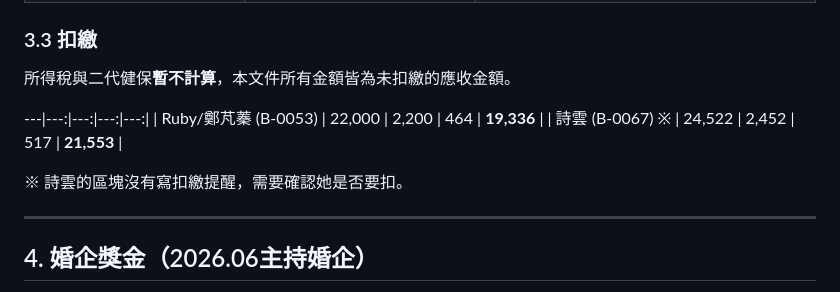
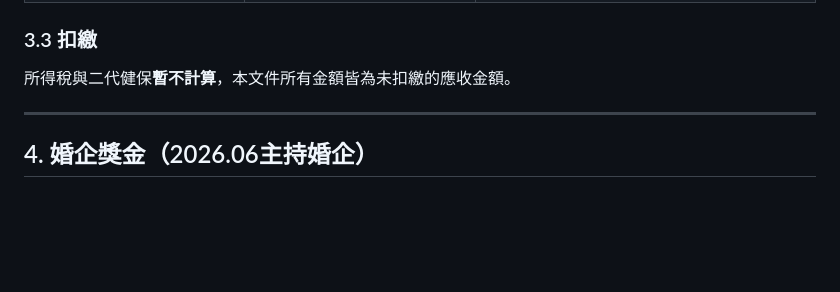
Before and after one commit to himaysun1017-pixel/weddingsHR, a Markdown page: docs/2026-06_費用與獎金計算方式.md, the part around the change. Rendered like a GitHub page; blank space fills up the shorter version.

Commit message:
修正扣繳段落殘留的表格
Co-Authored-By: Claude Opus 5.5 <noreply@anthropic.com>
Claude-Session: https://claude.ai/code/session_0136w6UovD3WUhTHfi136MB7

```diff
--- a/docs/2026-06_費用與獎金計算方式.md
+++ b/docs/2026-06_費用與獎金計算方式.md
@@ -129,12 +129,6 @@ H(最後一列) = SUM(F起:F迄)
 
 所得稅與二代健保**暫不計算**，本文件所有金額皆為未扣繳的應收金額。
 
----|---:|---:|---:|---:|
-| Ruby/鄭芃蓁 (B-0053) | 22,000 | 2,200 | 464 | **19,336** |
-| 詩雲 (B-0067) ※ | 24,522 | 2,452 | 517 | **21,553** |
-
-※ 詩雲的區塊沒有寫扣繳提醒，需要確認她是否要扣。
-
 ---
 
 ## 4. 婚企獎金（2026.06主持婚企）
```
